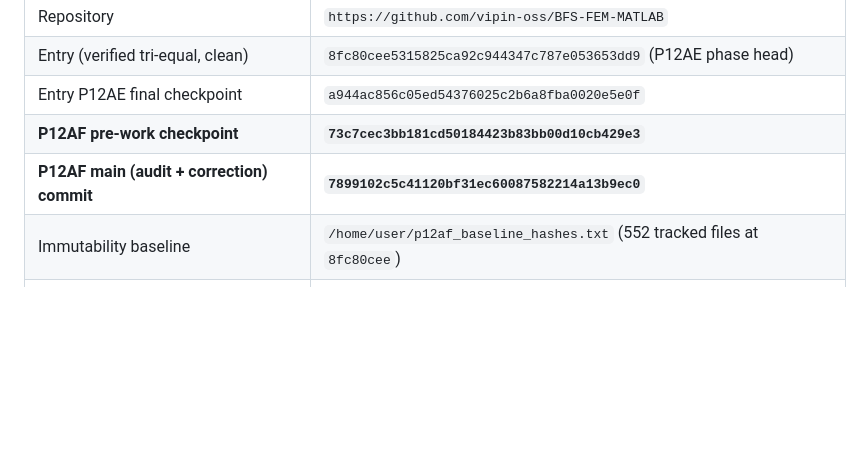
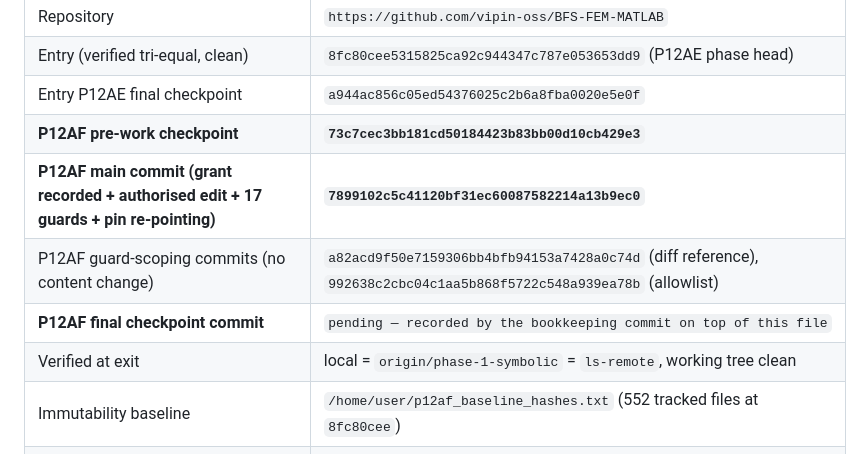
Before and after one commit to vipin-oss/BFS-FEM-MATLAB, a Markdown page: paper9/audit/RECOVERY_CHECKPOINT_P12AF.md, the part around the change. GitHub-like rendering; blank space fills up the shorter version.

Commit message:
P12AF: final recovery checkpoint (grant recorded; authorised re-tiering done; statuses and gates unchanged)

```diff
--- a/paper9/audit/RECOVERY_CHECKPOINT_P12AF.md
+++ b/paper9/audit/RECOVERY_CHECKPOINT_P12AF.md
@@ -11,7 +11,10 @@ classification other than the authorised A2 re-tiering changed.
 | Entry (verified tri-equal, clean) | `8fc80cee5315825ca92c944347c787e053653dd9` (P12AE phase head) |
 | Entry P12AE final checkpoint | `a944ac856c05ed54376025c2b6a8fba0020e5e0f` |
 | **P12AF pre-work checkpoint** | **`73c7cec3bb181cd50184423b83bb00d10cb429e3`** |
-| **P12AF main (audit + correction) commit** | **`7899102c5c41120bf31ec60087582214a13b9ec0`** |
+| **P12AF main commit (grant recorded + authorised edit + 17 guards + pin re-pointing)** | **`7899102c5c41120bf31ec60087582214a13b9ec0`** |
+| P12AF guard-scoping commits (no content change) | `a82acd9f50e7159306bb4bfb94153a7428a0c74d` (diff reference), `992638c2cbc04c1aa5b868f5722c548a939ea78b` (allowlist) |
+| **P12AF final checkpoint commit** | `pending — recorded by the bookkeeping commit on top of this file` |
+| Verified at exit | local = `origin/phase-1-symbolic` = `ls-remote`, working tree clean |
 | Immutability baseline | `/home/user/p12af_baseline_hashes.txt` (552 tracked files at `8fc80cee`) |
 | Manuscript set hash — entry | `5ba2c22e7e7db2f51ef76f56a1539ff170eb01cd0302c55fa724f7be180ca24b` (12 `.tex`) |
 | **Manuscript set hash — after the authorised edit** | **`a934223187f6e78effe1a5caa93e307808f5958f99911c571ba929194022aaec`** |
```
